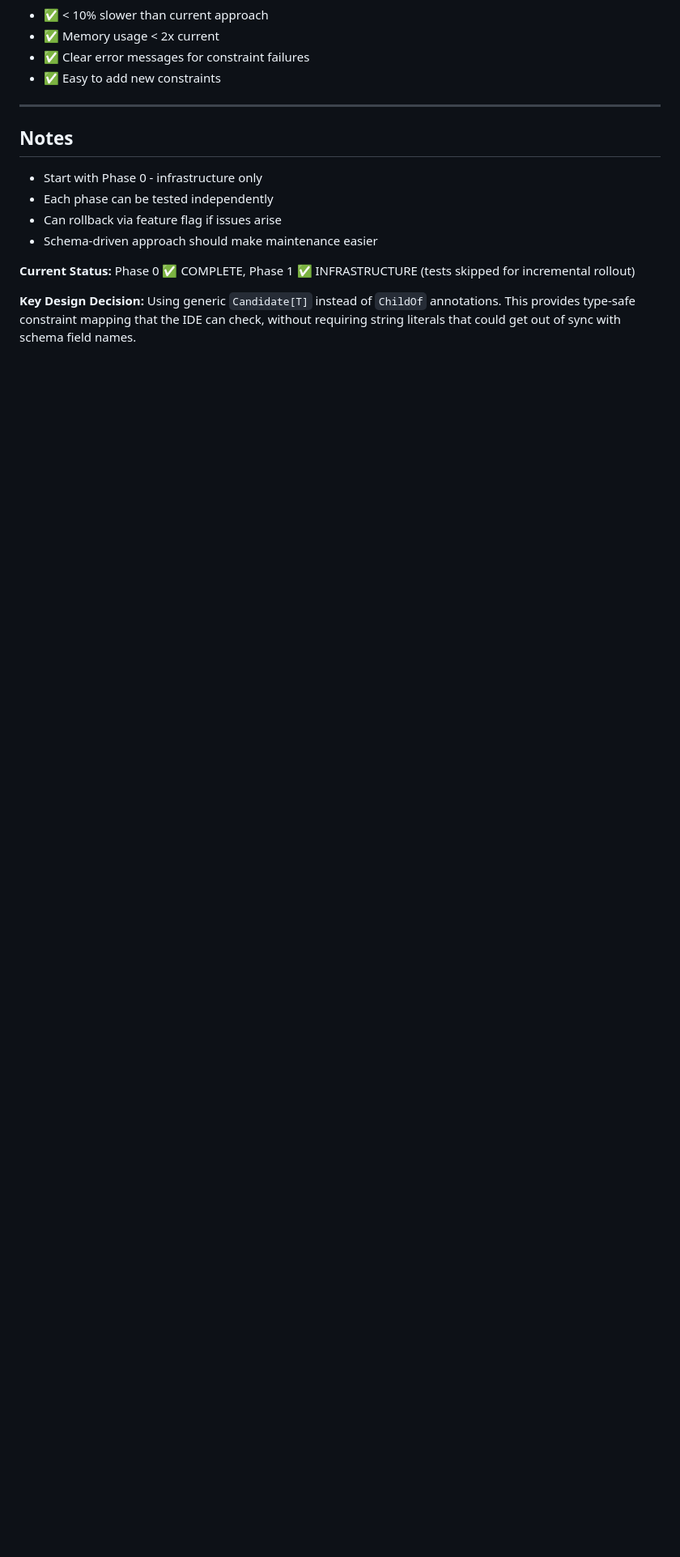
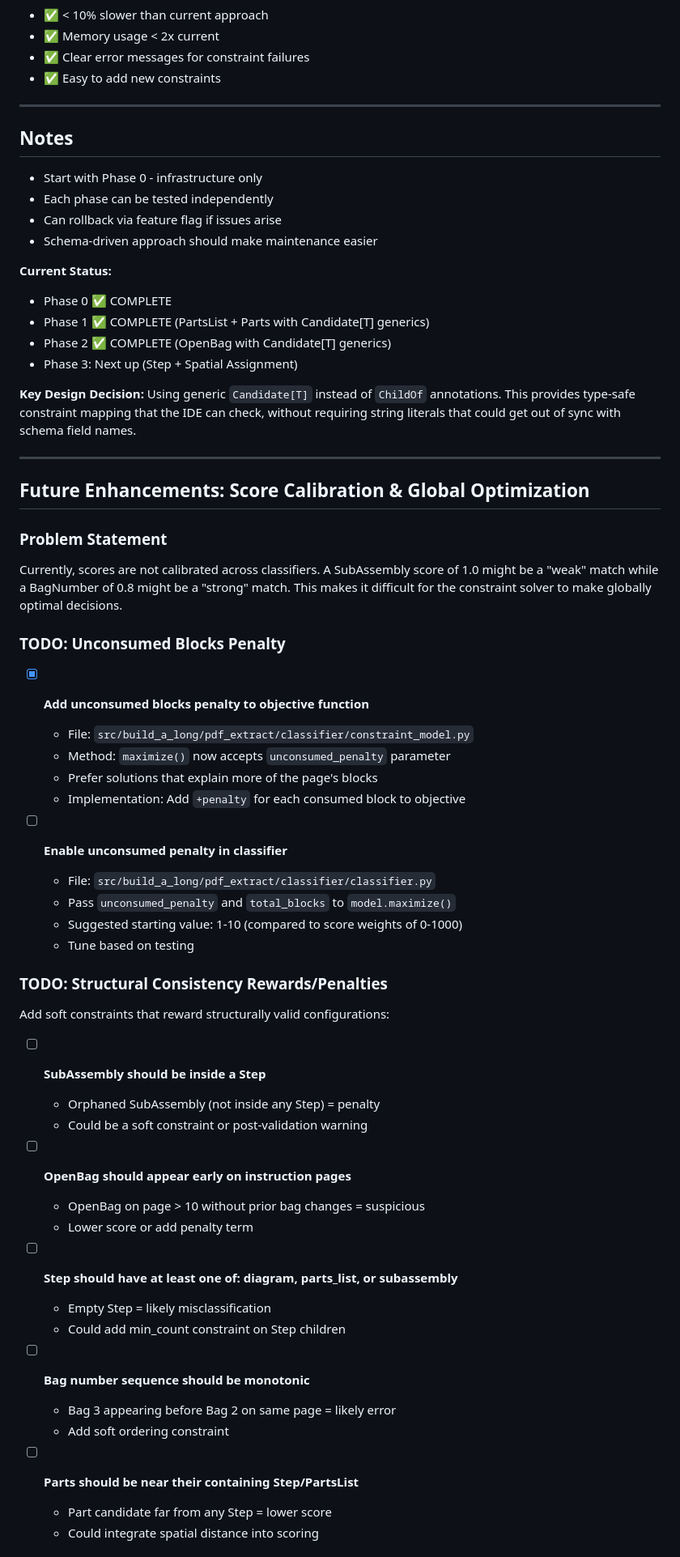
Before and after one commit to bramp/build-along, a Markdown page: docs/constraint_solver_todo.md, the part around one of its changes. Shown at 81% size. Rendered like a GitHub page; blank space fills up the shorter version.

```diff
--- a/docs/constraint_solver_todo.md
+++ b/docs/constraint_solver_todo.md
@@ -447,8 +455,61 @@ incremental rollout. Generic `Candidate[T]` approach implemented.
 - Can rollback via feature flag if issues arise
 - Schema-driven approach should make maintenance easier
 
-**Current Status:** Phase 0 ✅ COMPLETE, Phase 1 ✅ INFRASTRUCTURE (tests skipped for incremental rollout)
+**Current Status:**
+- Phase 0 ✅ COMPLETE
+- Phase 1 ✅ COMPLETE (PartsList + Parts with Candidate[T] generics)
+- Phase 2 ✅ COMPLETE (OpenBag with Candidate[T] generics)
+- Phase 3: Next up (Step + Spatial Assignment)
 
 **Key Design Decision:** Using generic `Candidate[T]` instead of `ChildOf` annotations.
 This provides type-safe constraint mapping that the IDE can check, without requiring
 string literals that could get out of sync with schema field names.
+
+---
+
+## Future Enhancements: Score Calibration & Global Optimization
+
+### Problem Statement
+
+Currently, scores are not calibrated across classifiers. A SubAssembly score of 1.0
+might be a "weak" match while a BagNumber of 0.8 might be a "strong" match. This
+makes it difficult for the constraint solver to make globally optimal decisions.
+
+### TODO: Unconsumed Blocks Penalty
+
+- [x] **Add unconsumed blocks penalty to objective function**
+  - File: `src/build_a_long/pdf_extract/classifier/constraint_model.py`
+  - Method: `maximize()` now accepts `unconsumed_penalty` parameter
+  - Prefer solutions that explain more of the page's blocks
+  - Implementation: Add `+penalty` for each consumed block to objective
+
+- [ ] **Enable unconsumed penalty in classifier**
+  - File: `src/build_a_long/pdf_extract/classifier/classifier.py`
+  - Pass `unconsumed_penalty` and `total_blocks` to `model.maximize()`
+  - Suggested starting value: 1-10 (compared to score weights of 0-1000)
+  - Tune based on testing
+
+### TODO: Structural Consistency Rewards/Penalties
+
+Add soft constraints that reward structurally valid configurations:
+
+- [ ] **SubAssembly should be inside a Step**
+  - Orphaned SubAssembly (not inside any Step) = penalty
+  - Could be a soft constraint or post-validation warning
+
+- [ ] **OpenBag should appear early on instruction pages**
+  - OpenBag on page > 10 without prior bag changes = suspicious
+  - Lower score or add penalty term
+
+- [ ] **Step should have at least one of: diagram, parts_list, or subassembly**
+  - Empty Step = likely misclassification
+  - Could add min_count constraint on Step children
+
+- [ ] **Bag number sequence should be monotonic**
+  - Bag 3 appearing before Bag 2 on same page = likely error
+  - Add soft ordering constraint
+
+- [ ] **Parts should be near their containing Step/PartsList**
+  - Part candidate far from any Step = lower score
+  - Could integrate spatial distance into scoring
+
```
Also changed, not shown: other parts of docs/constraint_solver_todo.md (+76 -31 lines).
